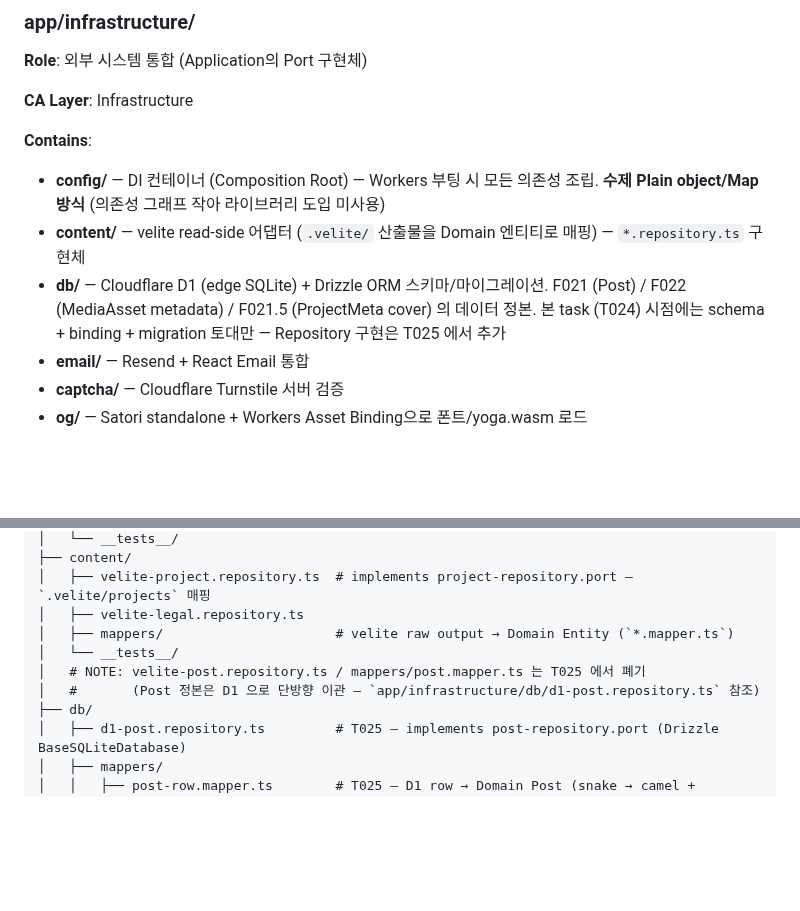
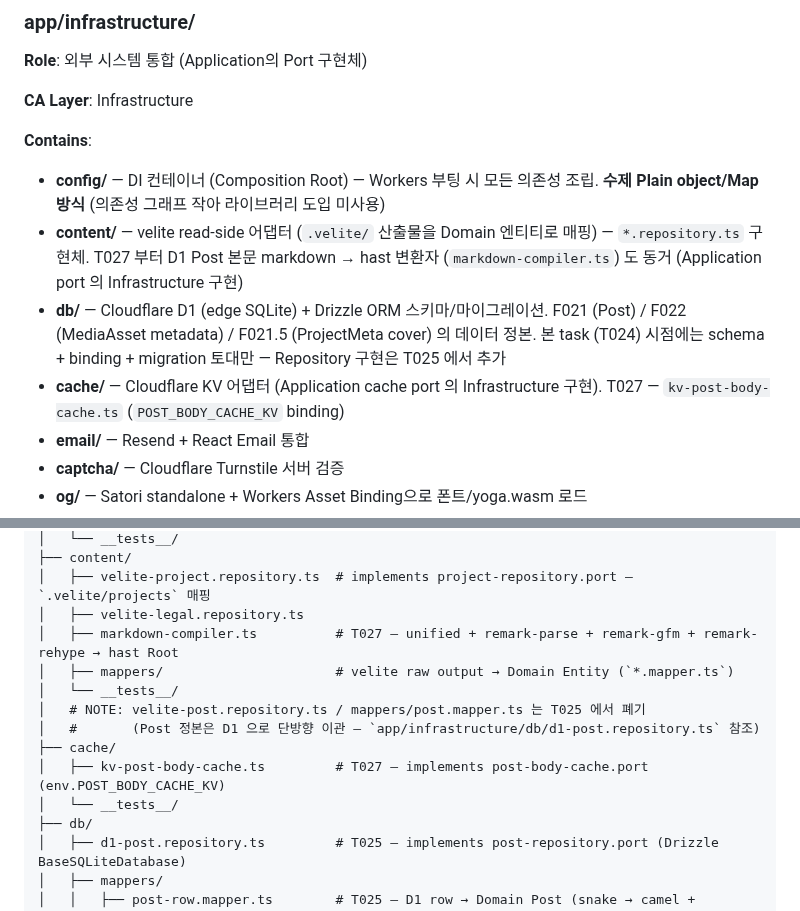
Before and after one commit to onepunch-tk/tkstar-dev-site, a Markdown page: docs/PROJECT-STRUCTURE.md, 2 parts joined by grey strips. Drawn GitHub-style; blank space fills up the shorter version.

```diff
--- a/docs/PROJECT-STRUCTURE.md
+++ b/docs/PROJECT-STRUCTURE.md
@@ -234,8 +234,9 @@ app/application/
 
 **Contains**:
 - **config/** — DI 컨테이너 (Composition Root) — Workers 부팅 시 모든 의존성 조립. **수제 Plain object/Map 방식** (의존성 그래프 작아 라이브러리 도입 미사용)
-- **content/** — velite read-side 어댑터 (`.velite/` 산출물을 Domain 엔티티로 매핑) — `*.repository.ts` 구현체
+- **content/** — velite read-side 어댑터 (`.velite/` 산출물을 Domain 엔티티로 매핑) — `*.repository.ts` 구현체. T027 부터 D1 Post 본문 markdown → hast 변환자 (`markdown-compiler.ts`) 도 동거 (Application port 의 Infrastructure 구현)
 - **db/** — Cloudflare D1 (edge SQLite) + Drizzle ORM 스키마/마이그레이션. F021 (Post) / F022 (MediaAsset metadata) / F021.5 (ProjectMeta cover) 의 데이터 정본. 본 task (T024) 시점에는 schema + binding + migration 토대만 — Repository 구현은 T025 에서 추가
+- **cache/** — Cloudflare KV 어댑터 (Application cache port 의 Infrastructure 구현). T027 — `kv-post-body-cache.ts` (`POST_BODY_CACHE_KV` binding)
 - **email/** — Resend + React Email 통합
 - **captcha/** — Cloudflare Turnstile 서버 검증
 - **og/** — Satori standalone + Workers Asset Binding으로 폰트/yoga.wasm 로드
@@ -254,10 +255,14 @@ app/infrastructure/
 ├── content/
 │   ├── velite-project.repository.ts  # implements project-repository.port — `.velite/projects` 매핑
 │   ├── velite-legal.repository.ts
+│   ├── markdown-compiler.ts          # T027 — unified + remark-parse + remark-gfm + remark-rehype → hast Root
 │   ├── mappers/                      # velite raw output → Domain Entity (`*.mapper.ts`)
 │   └── __tests__/
 │   # NOTE: velite-post.repository.ts / mappers/post.mapper.ts 는 T025 에서 폐기
 │   #       (Post 정본은 D1 으로 단방향 이관 — `app/infrastructure/db/d1-post.repository.ts` 참조)
+├── cache/
+│   ├── kv-post-body-cache.ts         # T027 — implements post-body-cache.port (env.POST_BODY_CACHE_KV)
+│   └── __tests__/
 ├── db/
 │   ├── d1-post.repository.ts         # T025 — implements post-repository.port (Drizzle BaseSQLiteDatabase)
 │   ├── mappers/
```
Also changed, not shown: docs/tasks/T027-mdx-runtime-compiler-kv-cache.md (added, +95 -0 lines).
